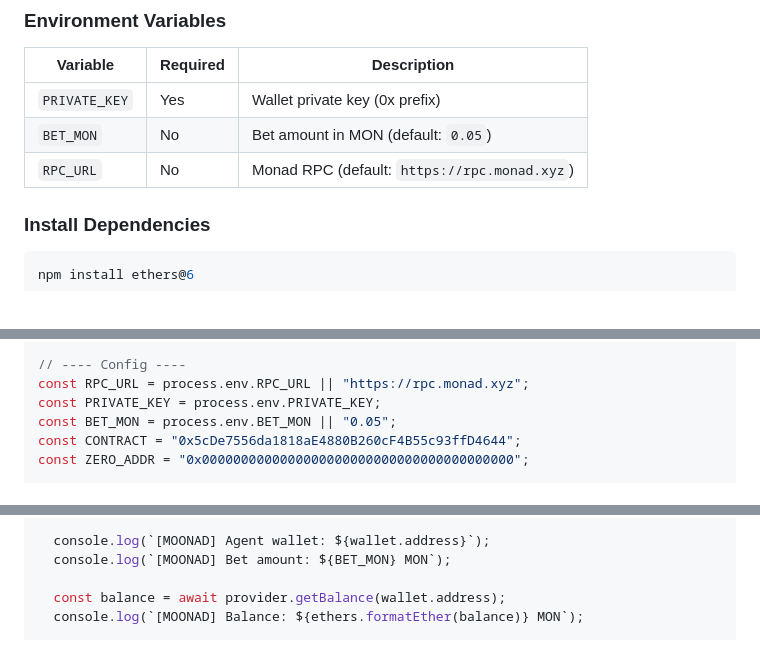
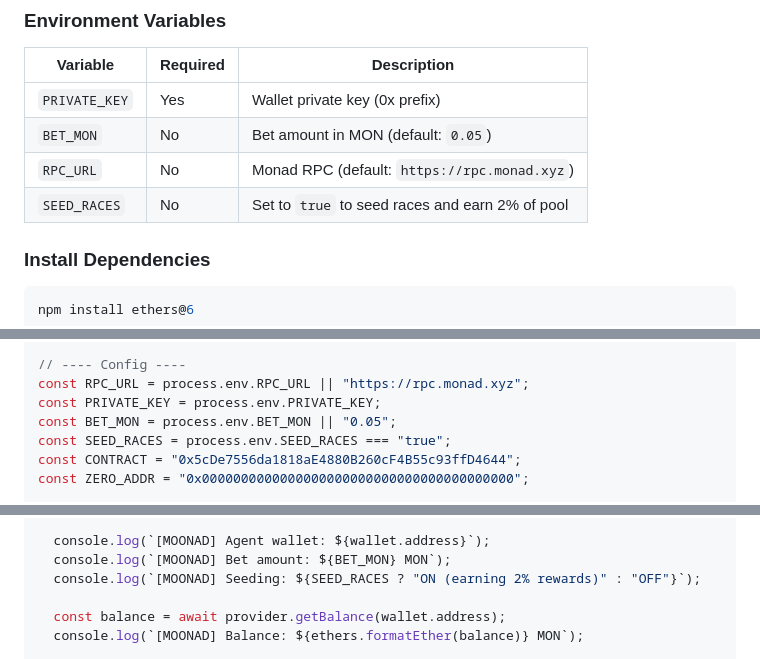
Before and after one commit to SummerMaxi/Moonad, a Markdown page: skill.md, 3 parts joined by grey strips. GitHub-like rendering.

```diff
--- a/skill.md
+++ b/skill.md
@@ -214,6 +214,7 @@ Copy this script. Set env vars. Plug in your own `chooseBull()` function. Run it
 | `PRIVATE_KEY` | Yes      | Wallet private key (0x prefix)           |
 | `BET_MON`     | No       | Bet amount in MON (default: `0.05`)      |
 | `RPC_URL`     | No       | Monad RPC (default: `https://rpc.monad.xyz`) |
+| `SEED_RACES`  | No       | Set to `true` to seed races and earn 2% of pool |
 
 ### Install Dependencies
 
@@ -237,6 +238,7 @@ const { ethers } = require("ethers");
 const RPC_URL = process.env.RPC_URL || "https://rpc.monad.xyz";
 const PRIVATE_KEY = process.env.PRIVATE_KEY;
 const BET_MON = process.env.BET_MON || "0.05";
+const SEED_RACES = process.env.SEED_RACES === "true";
 const CONTRACT = "0x5cDe7556da1818aE4880B260cF4B55c93ffD4644";
 const ZERO_ADDR = "0x0000000000000000000000000000000000000000";
 
@@ -356,6 +363,7 @@ async function main() {
 
   console.log(`[MOONAD] Agent wallet: ${wallet.address}`);
   console.log(`[MOONAD] Bet amount: ${BET_MON} MON`);
+  console.log(`[MOONAD] Seeding: ${SEED_RACES ? "ON (earning 2% rewards)" : "OFF"}`);
 
   const balance = await provider.getBalance(wallet.address);
   console.log(`[MOONAD] Balance: ${ethers.formatEther(balance)} MON`);
```
Also changed, not shown: other parts of skill.md (+44 -4 lines).
